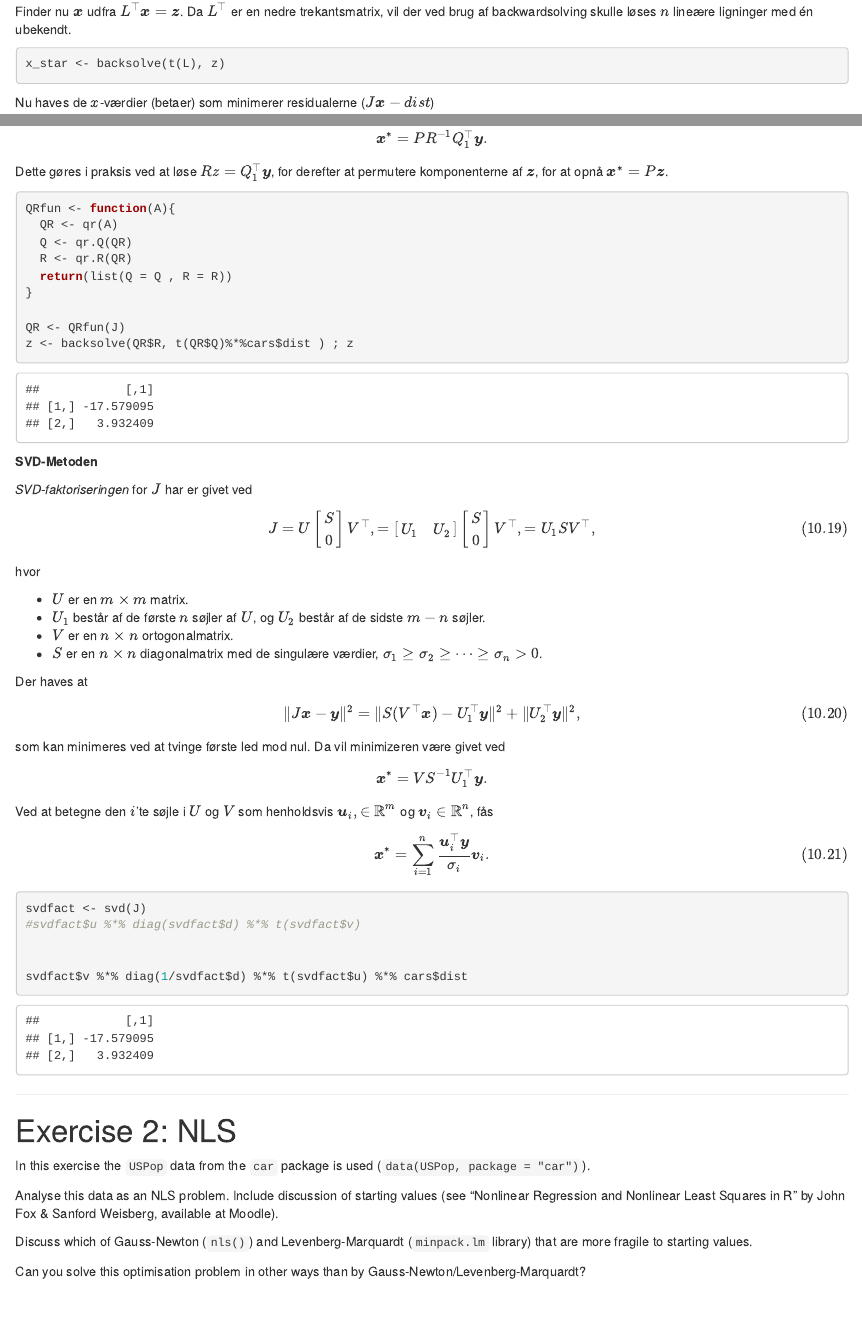
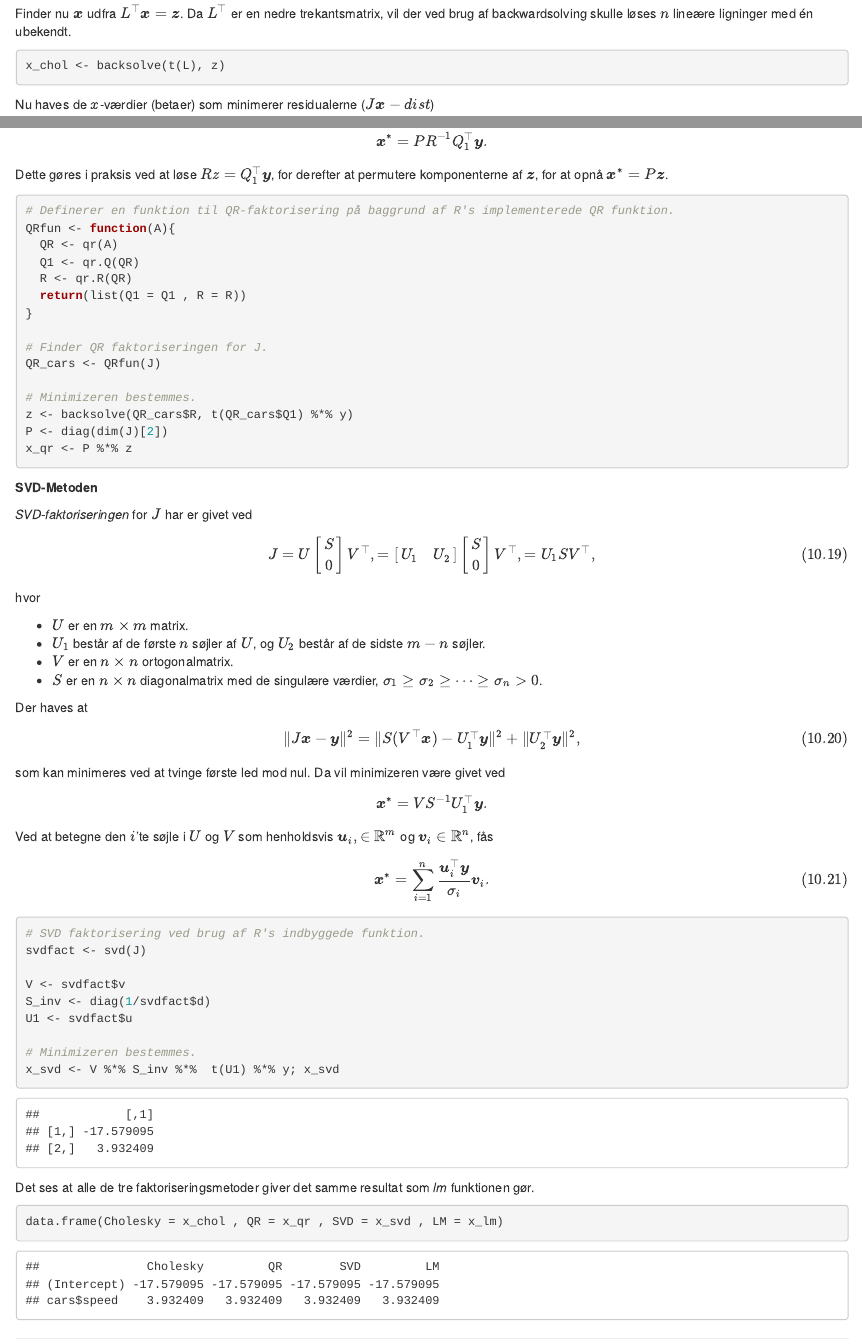
Before and after one commit to Jstran/Optimering-Selvstudier, an R Markdown document (Optimisation_SS_4.Rmd): the page in a window 1100 px wide, from 2200 px down before the commit and from 2280 px down after it, so that both start at the same text, and a second part further down, joined at a grey line. Rendered offline with R 4.5, knitr and Pandoc, with nearby package versions.

Commit message:
Vi er go

````diff
--- a/Optimisation_SS_4.Rmd
+++ b/Optimisation_SS_4.Rmd
@@ -131,11 +136,11 @@ z <- forwardsolve(L,b)
 ```
 Finder nu $\boldsymbol x$ udfra $L^\top \boldsymbol x=\boldsymbol z$. Da $L^\top$ er en nedre trekantsmatrix, vil der ved brug af backwardsolving skulle løses $n$ lineære ligninger med én ubekendt.
 ```{r}
-x_star <- backsolve(t(L), z)
+x_chol <- backsolve(t(L), z)
 ```
 Nu haves de $x$-værdier (betaer) som minimerer residualerne ($J\boldsymbol x-dist$)
 ```{r}
-x_star
+x_chol
 ```
 Disse $x$-værdier kan sammenlignes med de værdier som fås ved brug *lm*-funktionen
 ```{r}
@@ -181,18 +186,23 @@ Da kan $\|J\boldsymbol{x}-\boldsymbol{y}\|$ minimeres ved at tvinge første udtr
 \end{align*}
 Dette gøres i praksis ved at løse $Rz=Q_1^\top\boldsymbol{y}$, for derefter at permutere komponenterne af $\boldsymbol{z}$, for at opnå $\boldsymbol{x}^*=P\boldsymbol{z}$.
 ```{r}
+# Definerer en funktion til QR-faktorisering på baggrund af R's implementerede QR funktion.
 QRfun <- function(A){
   QR <- qr(A)
-  Q <- qr.Q(QR)
+  Q1 <- qr.Q(QR)
   R <- qr.R(QR)
-  return(list(Q = Q , R = R))
+  return(list(Q1 = Q1 , R = R))
 }
 
-QR <- QRfun(J)
-z <- backsolve(QR$R, t(QR$Q)%*%cars$dist ) ; z
+# Finder QR faktoriseringen for J.
+QR_cars <- QRfun(J)
 
+# Minimizeren bestemmes.
+z <- backsolve(QR_cars$R, t(QR_cars$Q1) %*% y)
+P <- diag(dim(J)[2])
+x_qr <- P %*% z
+```
 
-```
 **SVD-Metoden**
 
 _SVD-faktoriseringen_ for $J$ har er givet ved
@@ -223,12 +233,22 @@ Ved at betegne den $i$'te søjle i $U$ og $V$ som henholdsvis $\boldsymbol{u}_i,
 \end{align*}
 
 ```{r}
+# SVD faktorisering ved brug af R's indbyggede funktion.
 svdfact <- svd(J)
-#svdfact$u %*% diag(svdfact$d) %*% t(svdfact$v)
 
+V <- svdfact$v
+S_inv <- diag(1/svdfact$d)
+U1 <- svdfact$u
 
-svdfact$v %*% diag(1/svdfact$d) %*% t(svdfact$u) %*% cars$dist
+# Minimizeren bestemmes.
+x_svd <- V %*% S_inv %*%  t(U1) %*% y; x_svd
 ```
+
+Det ses at alle de tre faktoriseringsmetoder giver det samme resultat som *lm* funktionen gør.
+```{r}
+data.frame(Cholesky = x_chol , QR = x_qr , SVD = x_svd , LM = x_lm)
+```
+
 
 ***
 
````
Also changed, not shown: Optimisation_SS_4.Rmd (11 more changed lines).
